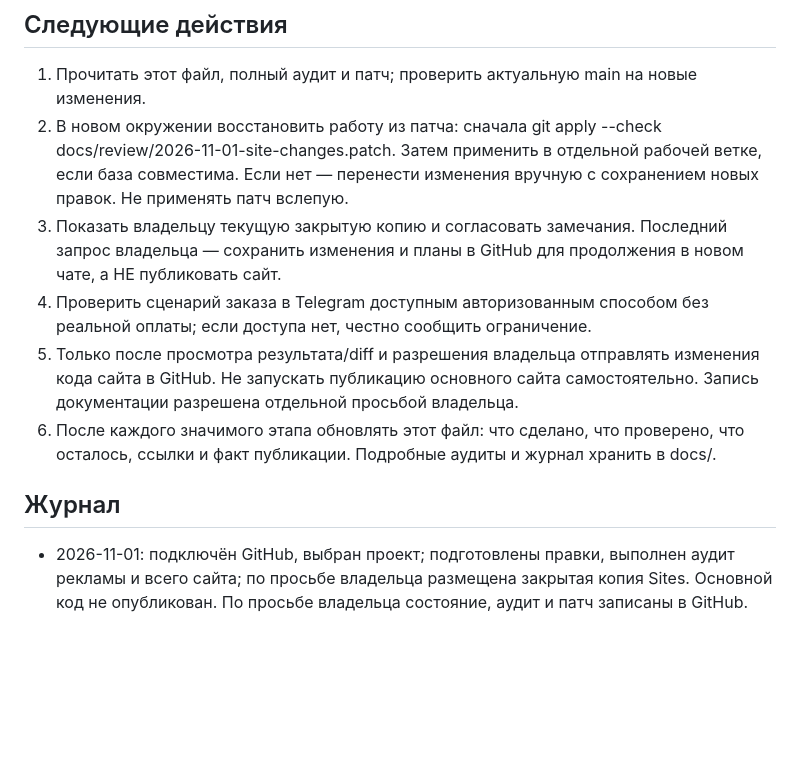
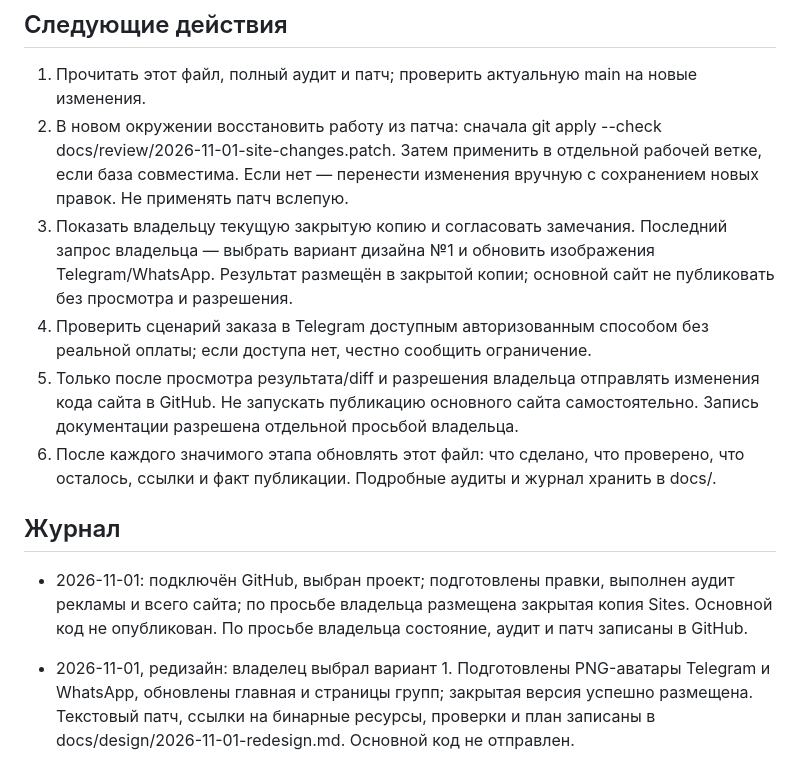
Before and after one commit to abdylzhelil/obyavleniya-dagestan, a Markdown page: PROJECT_STATUS.md, the part around one of its changes. GitHub-like rendering; blank space fills up the shorter version.

```diff
--- a/PROJECT_STATUS.md
+++ b/PROJECT_STATUS.md
@@ -67,7 +79,7 @@
 
 1. Прочитать этот файл, полный аудит и патч; проверить актуальную main на новые изменения.
 2. В новом окружении восстановить работу из патча: сначала git apply --check docs/review/2026-11-01-site-changes.patch. Затем применить в отдельной рабочей ветке, если база совместима. Если нет — перенести изменения вручную с сохранением новых правок. Не применять патч вслепую.
-3. Показать владельцу текущую закрытую копию и согласовать замечания. Последний запрос владельца — сохранить изменения и планы в GitHub для продолжения в новом чате, а НЕ публиковать сайт.
+3. Показать владельцу текущую закрытую копию и согласовать замечания. Последний запрос владельца — выбрать вариант дизайна №1 и обновить изображения Telegram/WhatsApp. Результат размещён в закрытой копии; основной сайт не публиковать без просмотра и разрешения.
 4. Проверить сценарий заказа в Telegram доступным авторизованным способом без реальной оплаты; если доступа нет, честно сообщить ограничение.
 5. Только после просмотра результата/diff и разрешения владельца отправлять изменения кода сайта в GitHub. Не запускать публикацию основного сайта самостоятельно. Запись документации разрешена отдельной просьбой владельца.
 6. После каждого значимого этапа обновлять этот файл: что сделано, что проверено, что осталось, ссылки и факт публикации. Подробные аудиты и журнал хранить в docs/.
@@ -75,3 +87,5 @@
 ## Журнал
 
 - 2026-11-01: подключён GitHub, выбран проект; подготовлены правки, выполнен аудит рекламы и всего сайта; по просьбе владельца размещена закрытая копия Sites. Основной код не опубликован. По просьбе владельца состояние, аудит и патч записаны в GitHub.
+
+- 2026-11-01, редизайн: владелец выбрал вариант 1. Подготовлены PNG-аватары Telegram и WhatsApp, обновлены главная и страницы групп; закрытая версия успешно размещена. Текстовый патч, ссылки на бинарные ресурсы, проверки и план записаны в docs/design/2026-11-01-redesign.md. Основной код не отправлен.
```
Also changed, not shown: other parts of PROJECT_STATUS.md (+14 -2 lines).
